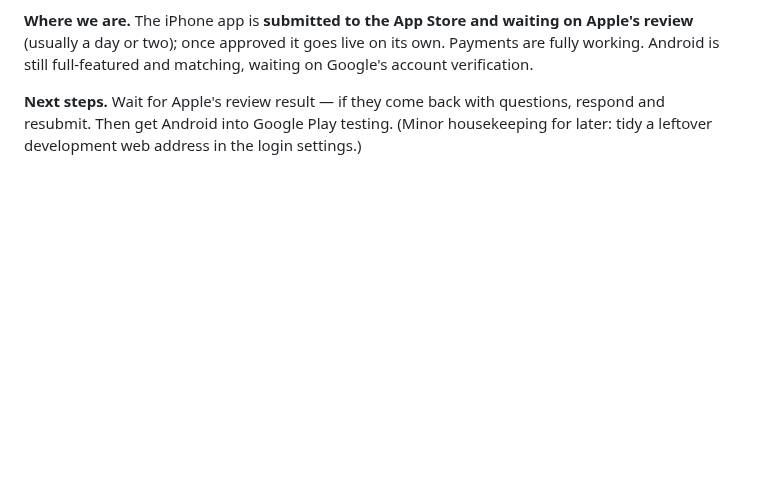
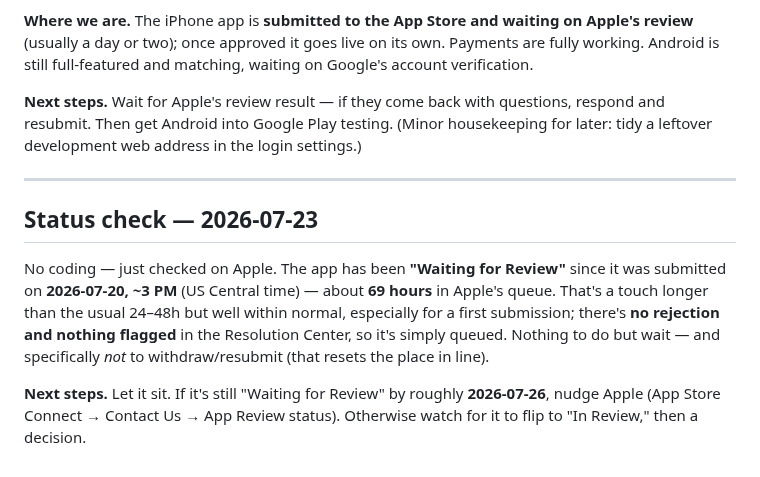
Before and after one commit to toTheMoon247/yona, a Markdown page: project-manager-log.md, the part around the change. Drawn GitHub-style; blank space fills up the shorter version.

Commit message:
Log: 2026-07-23 status check — app still "Waiting for Review" (~69h in queue)
Co-Authored-By: Claude Opus 4.8 (1M context) <noreply@anthropic.com>

```diff
--- a/project-manager-log.md
+++ b/project-manager-log.md
@@ -290,3 +290,11 @@ No coding — waiting on Apple to approve the paid-apps agreement (their banking
 **Where we are.** The iPhone app is **submitted to the App Store and waiting on Apple's review** (usually a day or two); once approved it goes live on its own. Payments are fully working. Android is still full-featured and matching, waiting on Google's account verification.
 
 **Next steps.** Wait for Apple's review result — if they come back with questions, respond and resubmit. Then get Android into Google Play testing. (Minor housekeeping for later: tidy a leftover development web address in the login settings.)
+
+---
+
+## Status check — 2026-07-23
+
+No coding — just checked on Apple. The app has been **"Waiting for Review"** since it was submitted on **2026-07-20, ~3 PM** (US Central time) — about **69 hours** in Apple's queue. That's a touch longer than the usual 24–48h but well within normal, especially for a first submission; there's **no rejection and nothing flagged** in the Resolution Center, so it's simply queued. Nothing to do but wait — and specifically *not* to withdraw/resubmit (that resets the place in line).
+
+**Next steps.** Let it sit. If it's still "Waiting for Review" by roughly **2026-07-26**, nudge Apple (App Store Connect → Contact Us → App Review status). Otherwise watch for it to flip to "In Review," then a decision.
```
